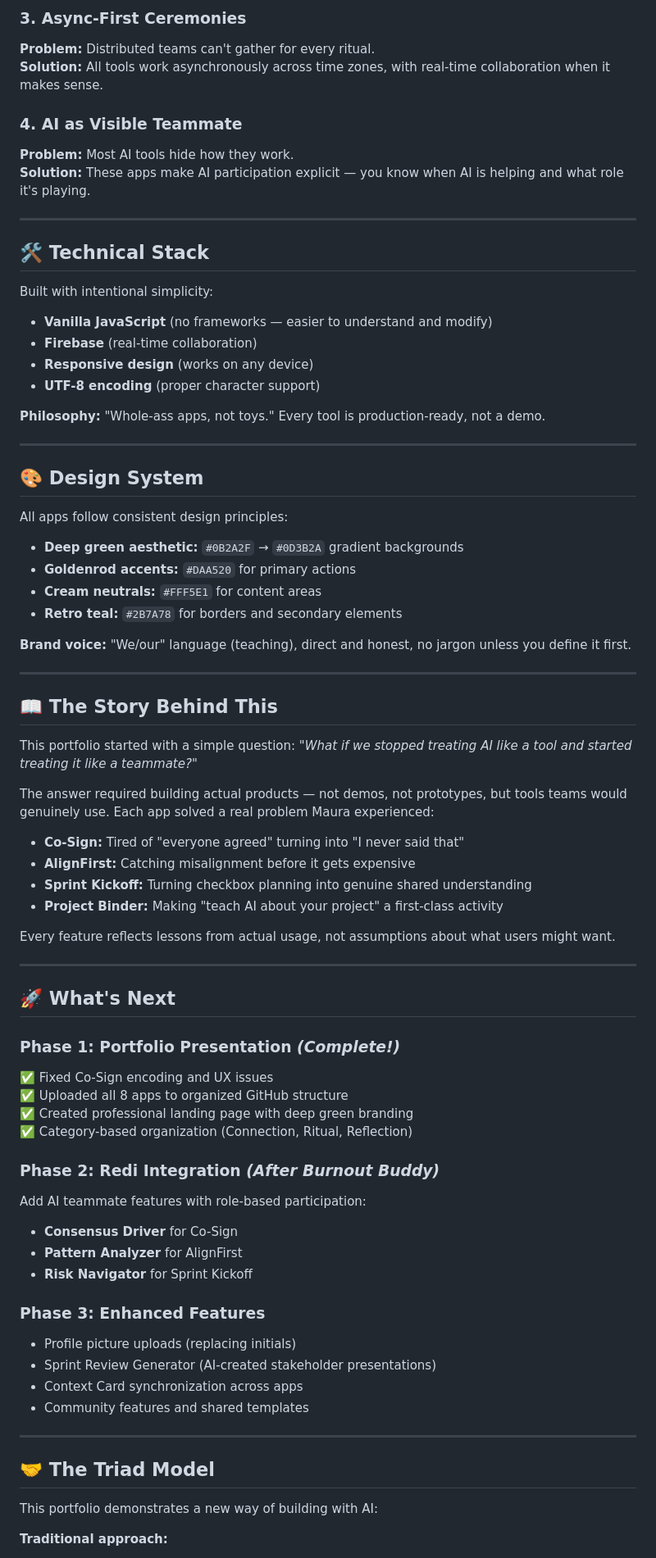
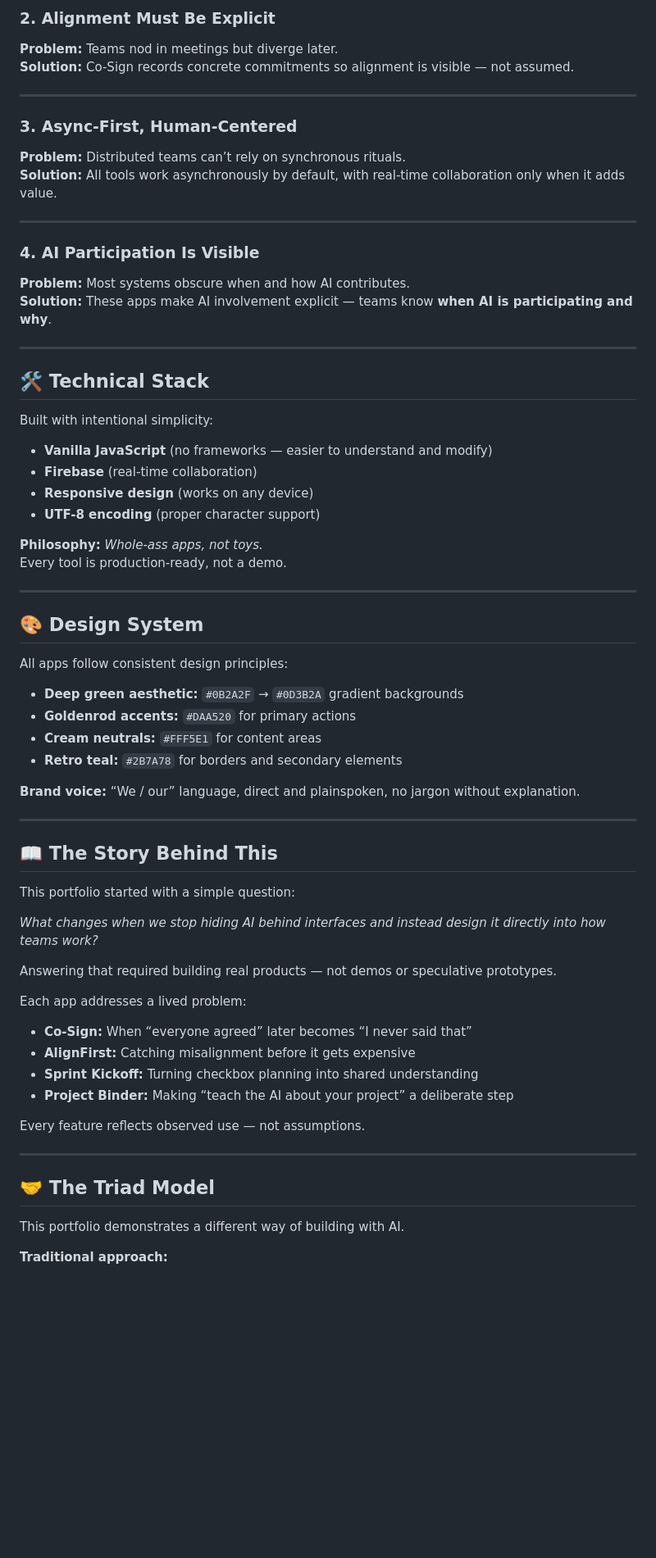
Before and after one commit to maurakrandall/maurakrandall.github.io, a Markdown page: MAIN_README.md, the part around one of its changes. Shown at 82% size. GitHub-like rendering; blank space fills up the shorter version.

```diff
--- a/MAIN_README.md
+++ b/MAIN_README.md
@@ -74,11 +76,19 @@ Personal introspection and growth tracking.
 
-### 3. Async-First Ceremonies
-**Problem:** Distributed teams can't gather for every ritual.
-**Solution:** All tools work asynchronously across time zones, with real-time collaboration when it makes sense.
+### 2. Alignment Must Be Explicit
+**Problem:** Teams nod in meetings but diverge later.
+**Solution:** Co-Sign records concrete commitments so alignment is visible — not assumed.
 
-### 4. AI as Visible Teammate
-**Problem:** Most AI tools hide how they work.
-**Solution:** These apps make AI participation explicit — you know when AI is helping and what role it's playing.
+---
+
+### 3. Async-First, Human-Centered
+**Problem:** Distributed teams can’t rely on synchronous rituals.
+**Solution:** All tools work asynchronously by default, with real-time collaboration only when it adds value.
+
+---
+
+### 4. AI Participation Is Visible
+**Problem:** Most systems obscure when and how AI contributes.
+**Solution:** These apps make AI involvement explicit — teams know **when AI is participating and why**.
 
 ---
 
@@ -90,7 +100,8 @@ Built with intentional simplicity:
 - **Responsive design** (works on any device)
 - **UTF-8 encoding** (proper character support)
 
-**Philosophy:** "Whole-ass apps, not toys." Every tool is production-ready, not a demo.
+**Philosophy:** *Whole-ass apps, not toys.*
+Every tool is production-ready, not a demo.
 
 ---
 
@@ -102,49 +113,31 @@ All apps follow consistent design principles:
 - **Cream neutrals:** `#FFF5E1` for content areas
 - **Retro teal:** `#2B7A78` for borders and secondary elements
 
-**Brand voice:** "We/our" language (teaching), direct and honest, no jargon unless you define it first.
+**Brand voice:** “We / our” language, direct and plainspoken, no jargon without explanation.
 
 ---
 
 ## 📖 The Story Behind This
 
-This portfolio started with a simple question: *"What if we stopped treating AI like a tool and started treating it like a teammate?"*
+This portfolio started with a simple question:
 
-The answer required building actual products — not demos, not prototypes, but tools teams would genuinely use. Each app solved a real problem Maura experienced:
-- **Co-Sign:** Tired of "everyone agreed" turning into "I never said that"
+*What changes when we stop hiding AI behind interfaces and instead design it directly into how teams work?*
+
+Answering that required building real products — not demos or speculative prototypes.
+
+Each app addresses a lived problem:
+- **Co-Sign:** When “everyone agreed” later becomes “I never said that”
 - **AlignFirst:** Catching misalignment before it gets expensive
-- **Sprint Kickoff:** Turning checkbox planning into genuine shared understanding
-- **Project Binder:** Making "teach AI about your project" a first-class activity
+- **Sprint Kickoff:** Turning checkbox planning into shared understanding
+- **Project Binder:** Making “teach the AI about your project” a deliberate step
 
-Every feature reflects lessons from actual usage, not assumptions about what users might want.
-
----
-
-## 🚀 What's Next
-
-### Phase 1: Portfolio Presentation *(Complete!)*
-✅ Fixed Co-Sign encoding and UX issues
-✅ Uploaded all 8 apps to organized GitHub structure
-✅ Created professional landing page with deep green branding
-✅ Category-based organization (Connection, Ritual, Reflection)
-
-### Phase 2: Redi Integration *(After Burnout Buddy)*
-Add AI teammate features with role-based participation:
-- **Consensus Driver** for Co-Sign
-- **Pattern Analyzer** for AlignFirst
-- **Risk Navigator** for Sprint Kickoff
-
-### Phase 3: Enhanced Features
-- Profile picture uploads (replacing initials)
-- Sprint Review Generator (AI-created stakeholder presentations)
-- Context Card synchronization across apps
-- Community features and shared templates
+Every feature reflects observed use — not assumptions.
 
 ---
 
 ## 🤝 The Triad Model
 
-This portfolio demonstrates a new way of building with AI:
+This portfolio demonstrates a different way of building with AI.
 
 **Traditional approach:**
 1. Human has idea
```
Also changed, not shown: other parts of MAIN_README.md (+46 -43 lines).
